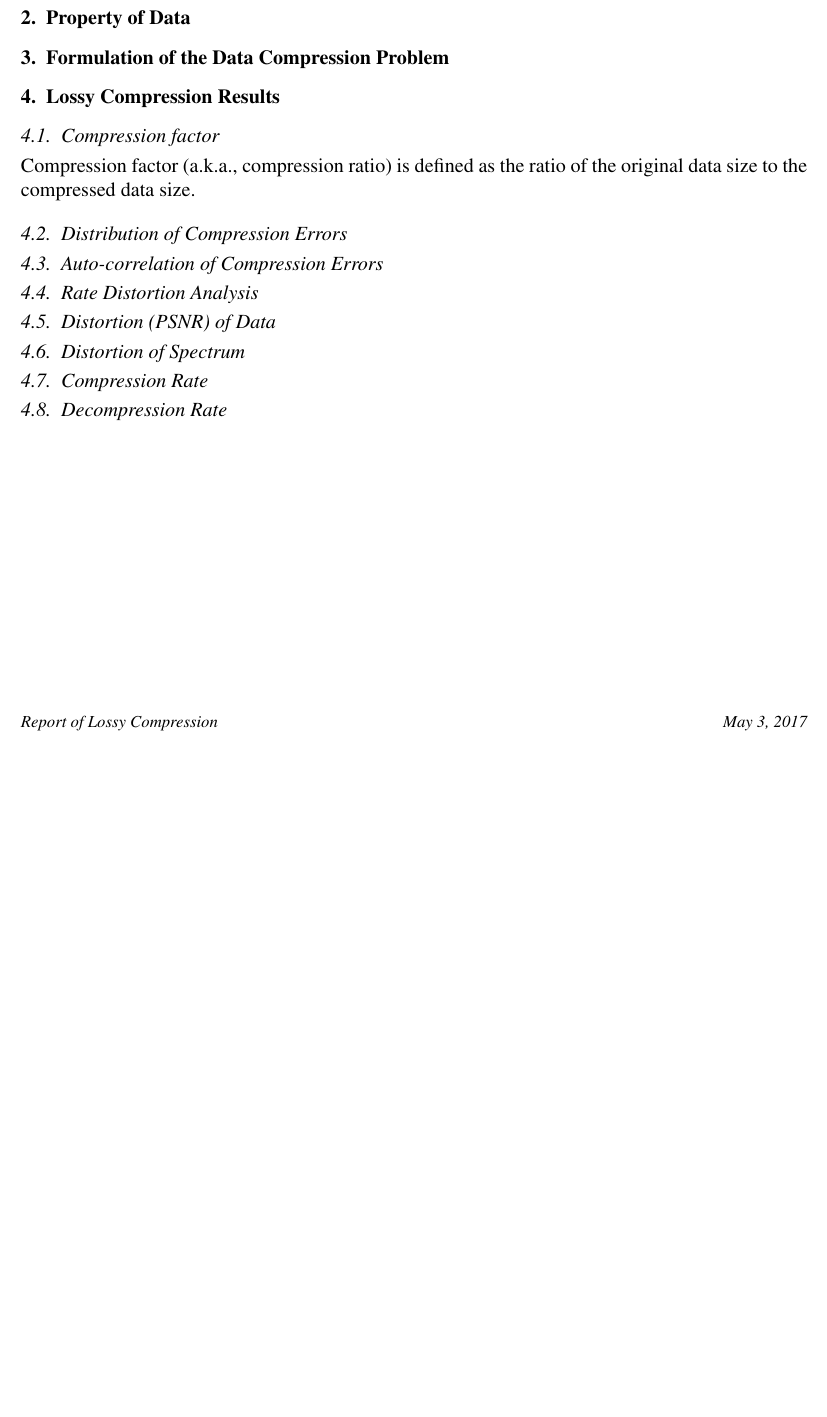
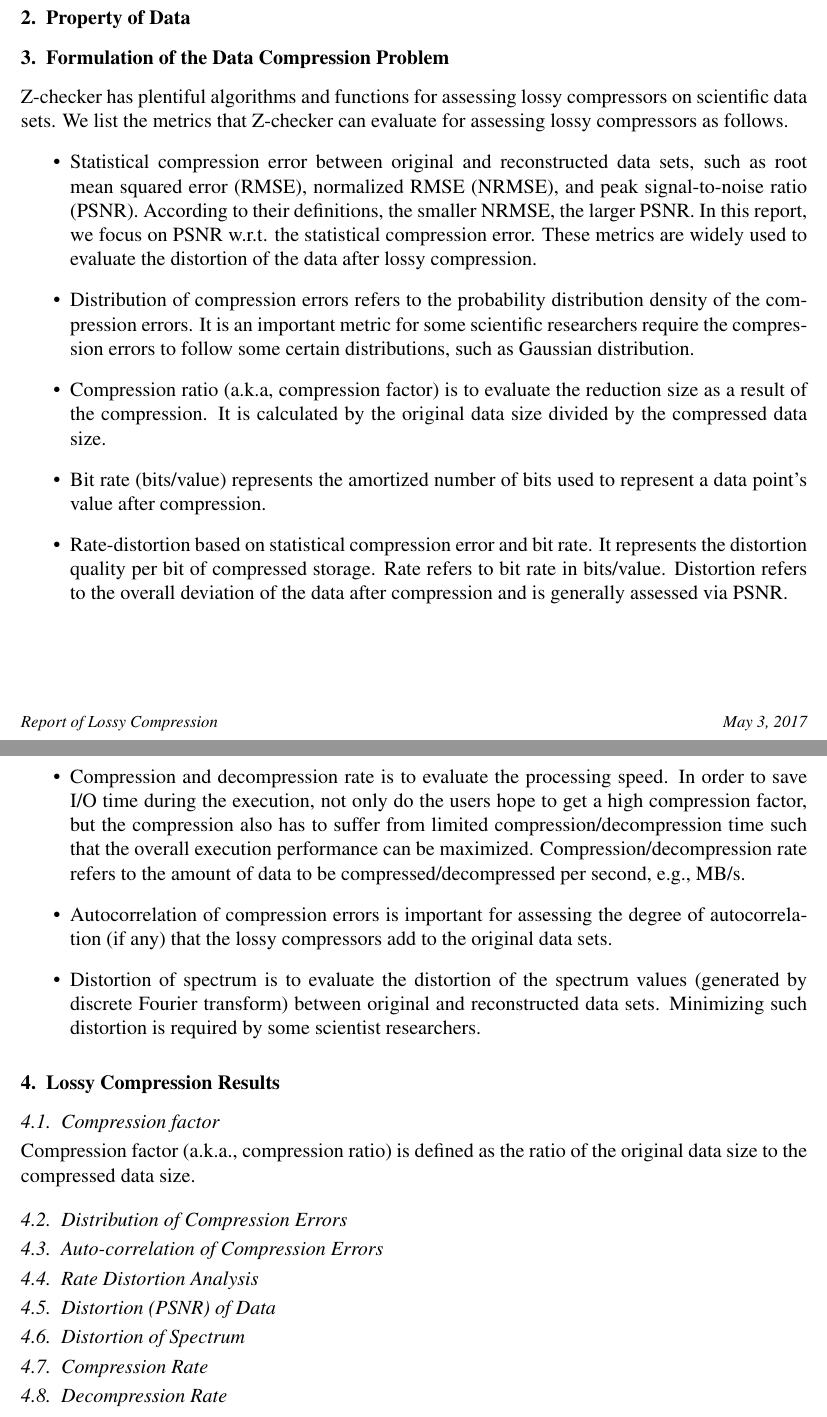
Before and after one commit to CODARcode/Z-checker, a LaTeX paper (template/z-checker-report.tex, which reads template/tex/metrics.tex): part of the page before the commit and two parts of pages 1 and 2 of 2 after it, the two joined at a grey line, cut so that both start at the same text, the shorter picture padded with empty space. Compiled offline with pdfLaTeX.

Commit message:
add definition of metrics (by Dingwen)

```diff
--- a/template/tex/metrics.tex
+++ b/template/tex/metrics.tex
@@ -1,2 +1,20 @@
 \section{Formulation of the Data Compression Problem}
-%problem formulation
+Z-checker has plentiful algorithms and functions for assessing lossy compressors on scientific data sets.
+We list the metrics that Z-checker can evaluate for assessing lossy compressors as follows.
+\begin{itemize}
+%\item Pointwise compression error between original and reconstructed data sets, for example, absolute error and value-range-based relative error.
+\item Statistical compression error between original and reconstructed data sets, such as root mean squared error (RMSE), normalized RMSE (NRMSE), and peak signal-to-noise ratio (PSNR). According to their definitions, the smaller NRMSE, the larger PSNR. In this report, we focus on PSNR w.r.t. the statistical compression error.
+These metrics are widely used to evaluate the distortion of the data after lossy compression.
+\item Distribution of compression errors refers to the probability distribution density of the compression errors.
+It is an important metric for some scientific researchers require the compression errors to follow some certain distributions, such as Gaussian distribution.
+\item Compression ratio (a.k.a, compression factor) is to evaluate the reduction size as a result of the compression. It is calculated by the original data size divided by the compressed data size.
+\item Bit rate (bits/value) represents the amortized number of bits used to represent a data point's value after compression.
+\item Rate-distortion based on statistical compression error and bit rate. It represents the distortion quality per bit of compressed storage.
+Rate refers to bit rate in bits/value. Distortion refers to the overall deviation of the data after compression and is generally assessed via PSNR.
+\item Compression and decompression rate is to evaluate the processing speed.
+In order to save I/O time during the execution, not only do the users hope to get a high compression factor, but the compression also has to suffer from limited compression/decompression time such that the overall execution performance can be maximized.
+Compression/decompression rate refers to the amount of data to be compressed/decompressed per second, e.g., MB/s.
+\item Autocorrelation of compression errors is important for assessing the degree of autocorrelation (if any) that the lossy compressors add to the original data sets.
+\item Distortion of spectrum is to evaluate the distortion of the spectrum values (generated by discrete Fourier transform) between original and reconstructed data sets.
+Minimizing such distortion is required by some scientist researchers.
+\end{itemize}
```
